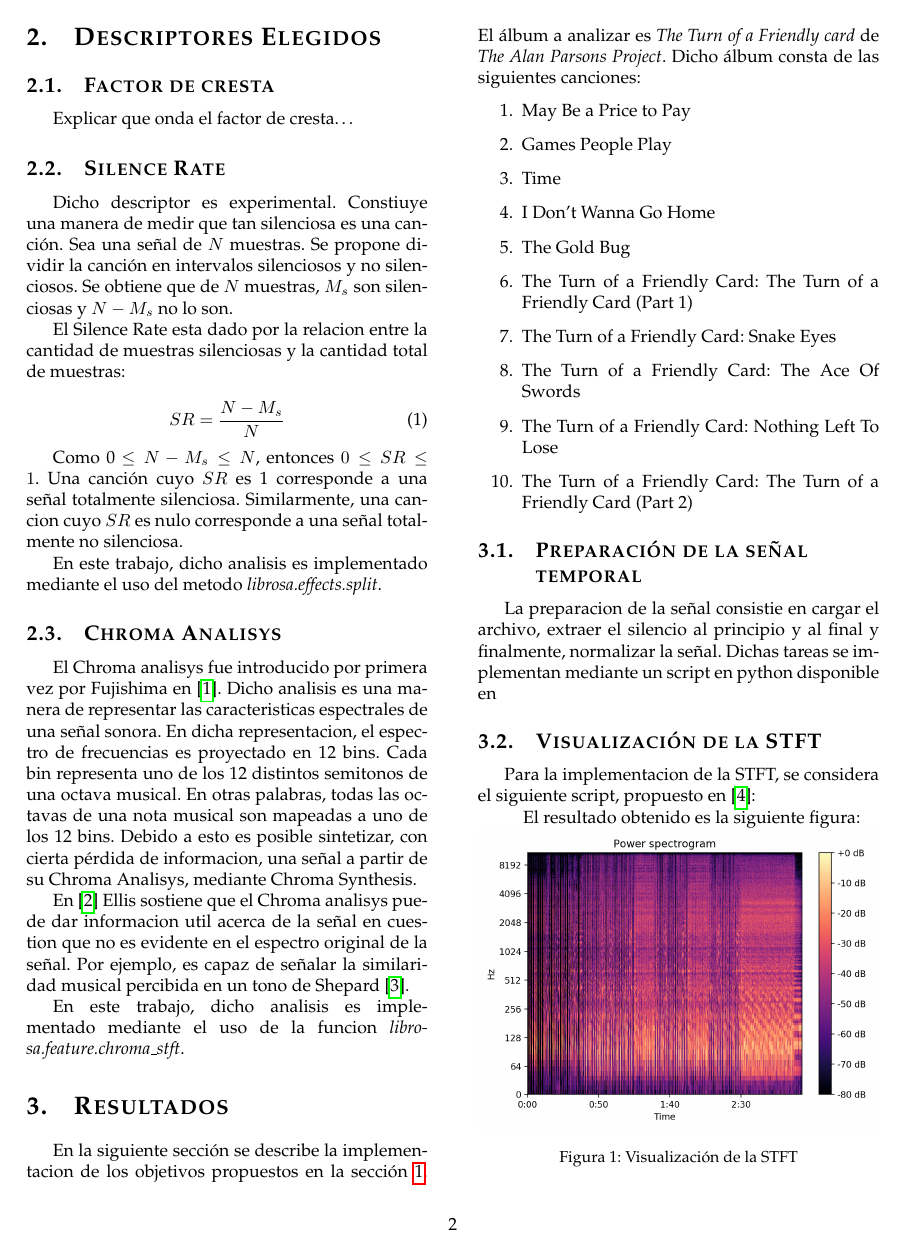
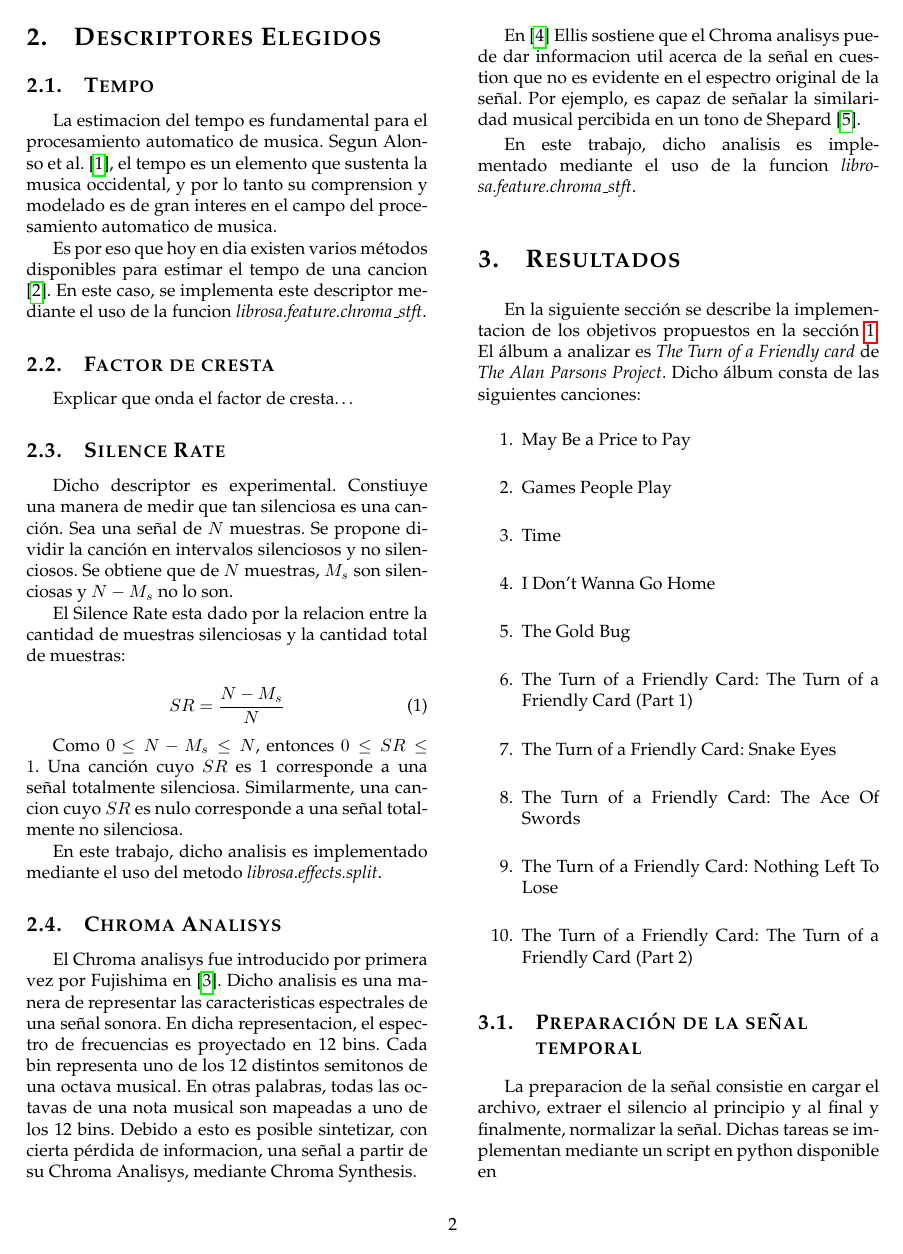
Before and after one commit to fedefelds/TP-DSP, a LaTeX paper (Informe/TP2_DSP.tex): page 2 of 7. Compiled offline with pdfLaTeX.

Commit message:
agrego seccion sobre tempo

```diff
--- a/Informe/TP2_DSP.tex
+++ b/Informe/TP2_DSP.tex
@@ -154,6 +154,16 @@ Los objetivos de este trabajo son los siguientes:
 \end{itemize}
 
 \section{Descriptores Elegidos}
+
+\subsection{Tempo}
+La estimacion del tempo es fundamental para el procesamiento automatico de musica.
+Segun Alonso et al. \cite{alonso2004tempo}, el tempo es un elemento que sustenta
+la musica occidental, y por lo tanto su comprension y modelado es de gran interes
+en el campo del procesamiento automatico de musica.
+
+Es por eso que hoy en dia existen varios métodos disponibles para estimar el tempo
+de una cancion \cite{goto1997issues}. En este caso, se implementa este descriptor
+mediante el uso de la funcion \emph{{librosa.feature.chroma\_stft}}.
 \subsection{Factor de cresta}
 Explicar que onda el factor de cresta\ldots
 \subsection{Silence Rate}
```
